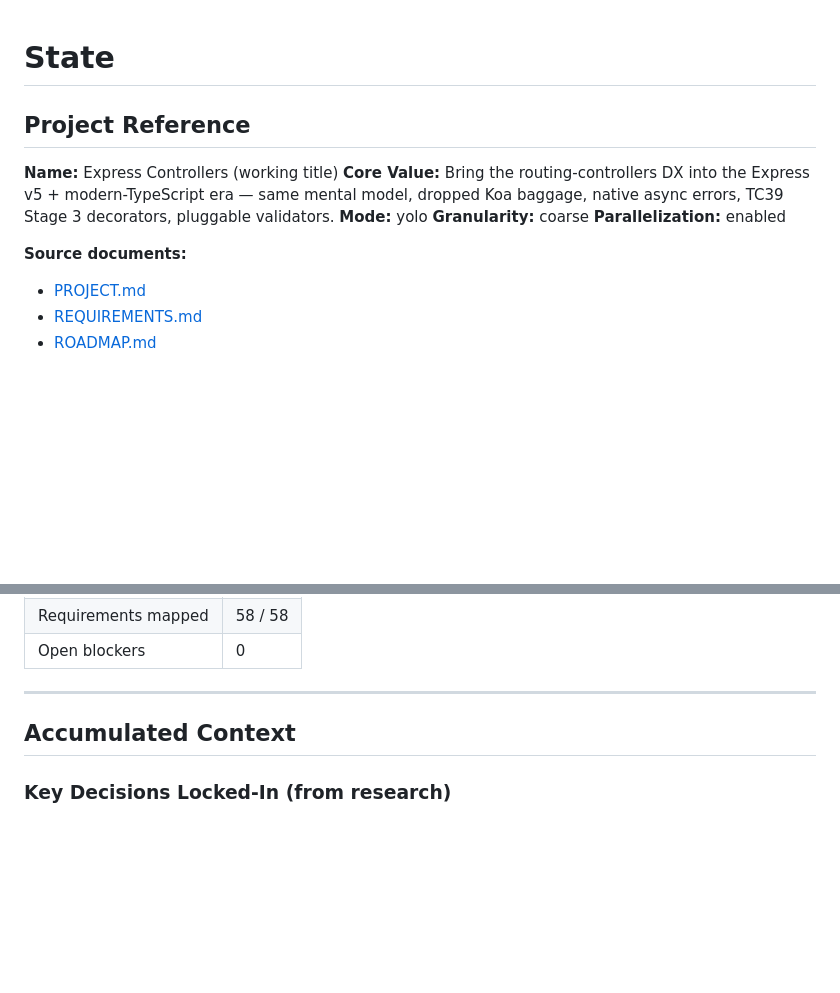
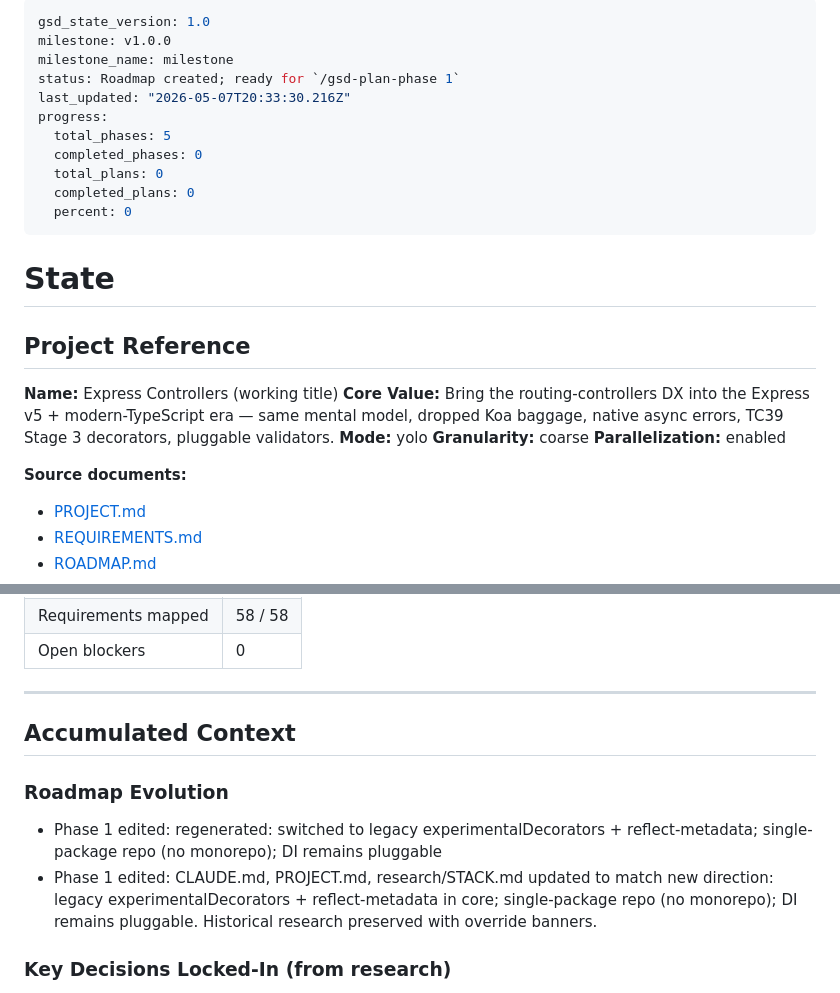
Before and after one commit to nirajk77777/express-rest-decorators, a Markdown page: .planning/STATE.md, 2 parts joined by grey strips. GitHub-like rendering; blank space fills up the shorter version.

Commit message:
docs(state): record phase 1 context session

```diff
--- a/.planning/STATE.md
+++ b/.planning/STATE.md
@@ -1,3 +1,17 @@
+---
+gsd_state_version: 1.0
+milestone: v1.0.0
+milestone_name: milestone
+status: Roadmap created; ready for `/gsd-plan-phase 1`
+last_updated: "2026-05-07T20:33:30.216Z"
+progress:
+  total_phases: 5
+  completed_phases: 0
+  total_plans: 0
+  completed_plans: 0
+  percent: 0
+---
+
 # State
 
 <!-- Project memory. Updated at every phase/plan transition. -->
@@ -11,6 +25,7 @@
 **Parallelization:** enabled
 
 **Source documents:**
+
 - [PROJECT.md](./PROJECT.md)
 - [REQUIREMENTS.md](./REQUIREMENTS.md)
 - [ROADMAP.md](./ROADMAP.md)
@@ -53,6 +68,11 @@ Phase 1 ──► Phase 2 ──┬──► Phase 3 ──┐
 
 ## Accumulated Context
 
+### Roadmap Evolution
+
+- Phase 1 edited: regenerated: switched to legacy experimentalDecorators + reflect-metadata; single-package repo (no monorepo); DI remains pluggable
+- Phase 1 edited: CLAUDE.md, PROJECT.md, research/STACK.md updated to match new direction: legacy experimentalDecorators + reflect-metadata in core; single-package repo (no monorepo); DI remains pluggable. Historical research preserved with override banners.
+
 ### Key Decisions Locked-In (from research)
 
 - **Decorators:** TC39 Stage 3 only; runtime guard rejects `experimentalDecorators: true` consumers.
```
